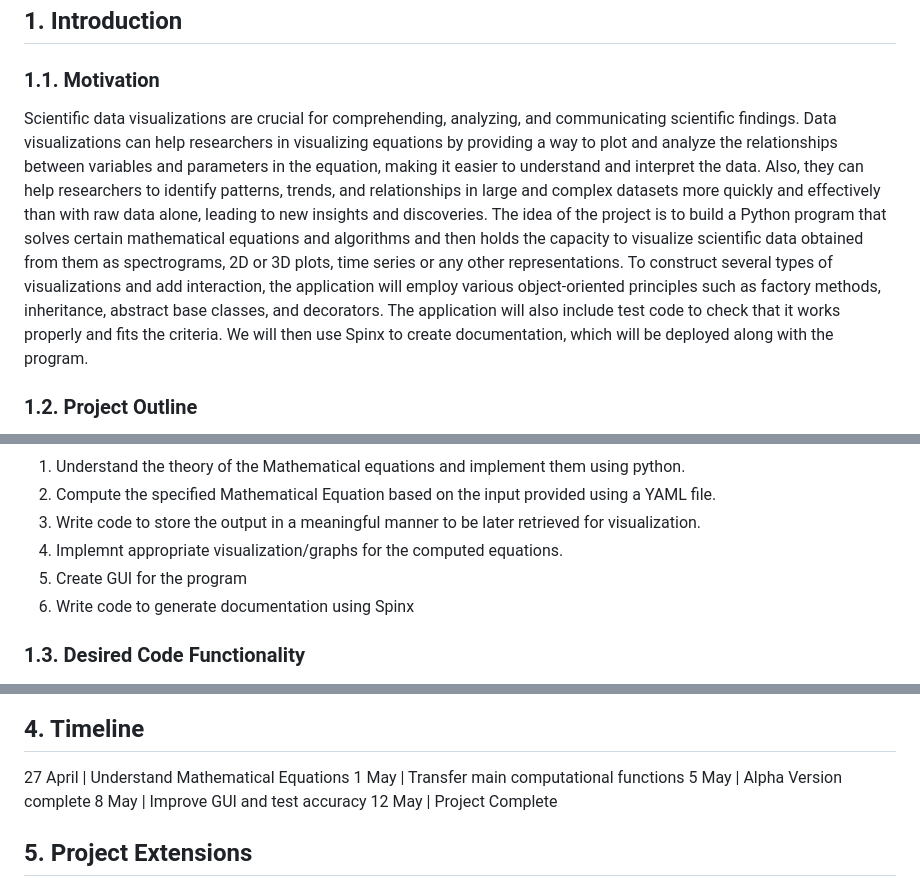
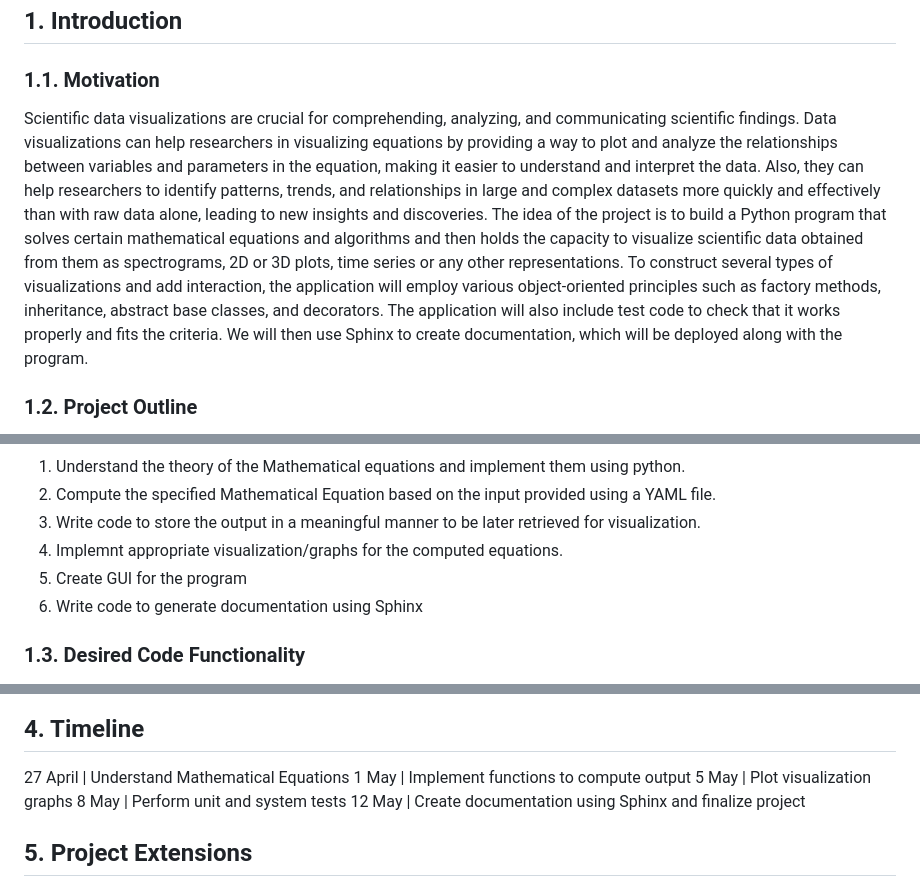
Before and after one commit to ishwantsingh/Vizda-Data-Visualization, a Markdown page: Design Document.md, 3 parts joined by grey strips. GitHub-like rendering.

Commit message:
update: timeline.

```diff
--- a/Design Document.md
+++ b/Design Document.md
@@ -5,7 +5,7 @@
 
 ### 1.1. Motivation
 
-Scientific data visualizations are crucial for comprehending, analyzing, and communicating scientific findings. Data visualizations can help researchers in visualizing equations by providing a way to plot and analyze the relationships between variables and parameters in the equation, making it easier to understand and interpret the data. Also, they can help researchers to identify patterns, trends, and relationships in large and complex datasets more quickly and effectively than with raw data alone, leading to new insights and discoveries. The idea of the project is to build a Python program that solves certain mathematical equations and algorithms and then holds the capacity to visualize scientific data obtained from them as spectrograms, 2D or 3D plots, time series or any other representations. To construct several types of visualizations and add interaction, the application will employ various object-oriented principles such as factory methods, inheritance, abstract base classes, and decorators. The application will also include test code to check that it works properly and fits the criteria. We will then use Spinx to create documentation, which will be deployed along with the program.
+Scientific data visualizations are crucial for comprehending, analyzing, and communicating scientific findings. Data visualizations can help researchers in visualizing equations by providing a way to plot and analyze the relationships between variables and parameters in the equation, making it easier to understand and interpret the data. Also, they can help researchers to identify patterns, trends, and relationships in large and complex datasets more quickly and effectively than with raw data alone, leading to new insights and discoveries. The idea of the project is to build a Python program that solves certain mathematical equations and algorithms and then holds the capacity to visualize scientific data obtained from them as spectrograms, 2D or 3D plots, time series or any other representations. To construct several types of visualizations and add interaction, the application will employ various object-oriented principles such as factory methods, inheritance, abstract base classes, and decorators. The application will also include test code to check that it works properly and fits the criteria. We will then use Sphinx to create documentation, which will be deployed along with the program.
 
 ### 1.2. Project Outline
 
@@ -18,7 +18,7 @@ Provided below is the project outline:
 3. Write code to store the output in a meaningful manner to be later retrieved for visualization.
 4. Implemnt appropriate visualization/graphs for the computed equations.
 5. Create GUI for the program
-6. Write code to generate documentation using Spinx
+6. Write code to generate documentation using Sphinx
 
 ### 1.3. Desired Code Functionality
 
@@ -89,10 +89,10 @@ Below is an overview of the technological stack that will be used:
 ## 4. Timeline
 
 27 April | Understand Mathematical Equations
-1 May | Transfer main computational functions
-5 May | Alpha Version complete
-8 May | Improve GUI and test accuracy
-12 May | Project Complete
+1 May | Implement functions to compute output
+5 May | Plot visualization graphs
+8 May | Perform unit and system tests
+12 May | Create documentation using Sphinx and finalize project
 
 ## 5. Project Extensions
 
```
